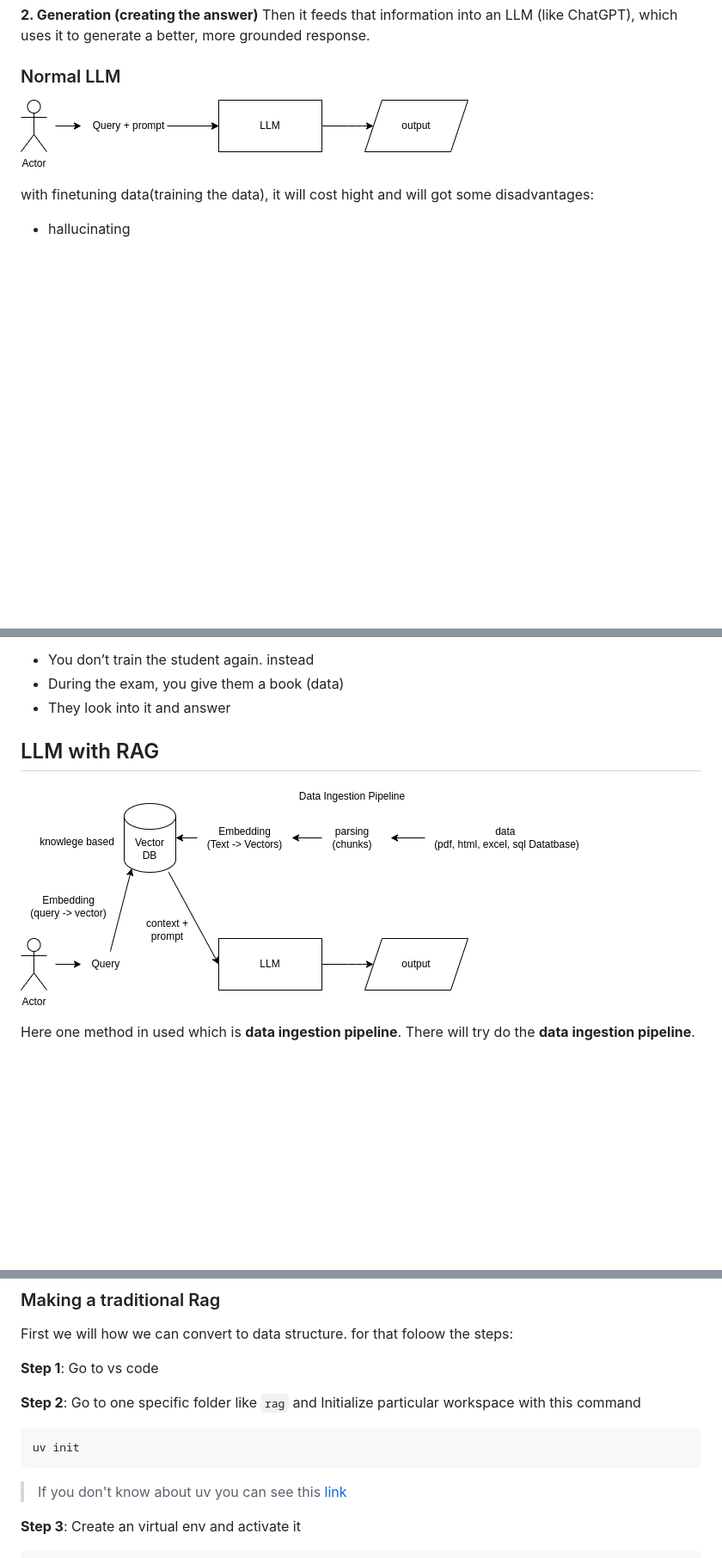
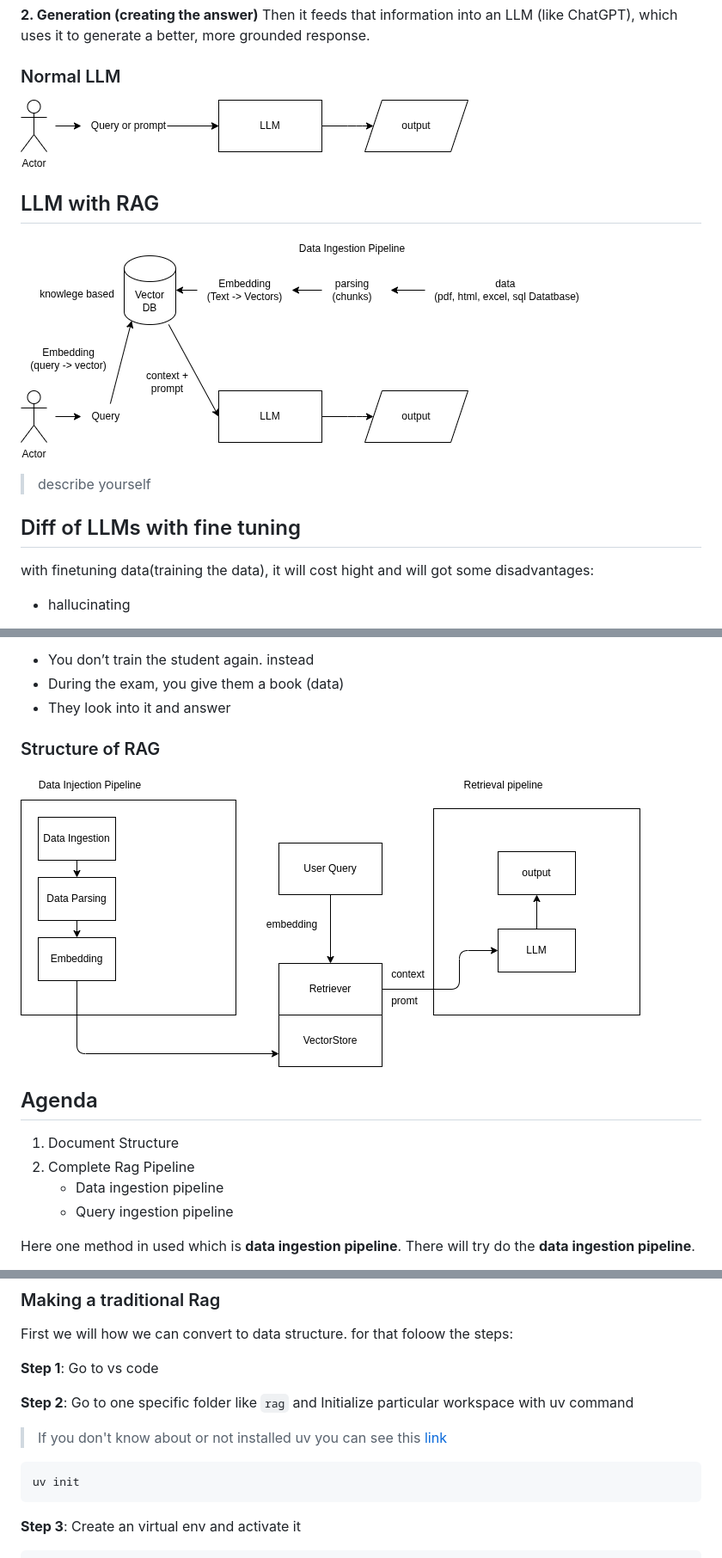
Before and after one commit to nabim777/RAG, a Markdown page: docs/rag.md, 3 parts joined by grey strips. Shown at 86% size. Rendered like a GitHub page; pictures changed too: docs/image/1withoutRAG.drawio.png, docs/image/2LLmwithRAG.drawio.png; blank space fills up the shorter version.

````diff
--- a/docs/rag.md
+++ b/docs/rag.md
@@ -24,7 +24,16 @@ The system first searches for relevant information from external sources like:
 Then it feeds that information into an LLM (like ChatGPT), which uses it to generate a better, more grounded response.
 
 ### Normal LLM
-![](./image/1withoutRAG.drawio.png)
+![Normal LLM](./image/1withoutRAG.drawio.png)
+
+
+## LLM with RAG
+
+![LLM with RAG](./image/2LLmwithRAG.drawio.png)
+
+> describe yourself
+
+## Diff of LLMs with fine tuning
 
 with finetuning data(training the data), it will cost hight and will got some disadvantages:
 - hallucinating
@@ -46,9 +55,19 @@ instead
 - During the exam, you give them a book (data)
 - They look into it and answer
 
-## LLM with RAG
 
-![](./image/2LLmwithRAG.drawio.png)
+
+
+### Structure of RAG
+
+![Structure with RAG](./image/3structure.drawio.png)
+
+## Agenda
+
+1. Document Structure
+2. Complete Rag Pipeline
+    - Data ingestion pipeline
+    - Query ingestion pipeline
 
 Here one method in used which is **data ingestion pipeline**.
 There will try do the **data ingestion pipeline**.
@@ -142,13 +151,14 @@ First we will how we can convert to data structure. for that foloow the steps:
 
 **Step 1**: Go to vs code
 
-**Step 2**: Go to one specific folder like `rag` and Initialize particular workspace with this command
+**Step 2**: Go to one specific folder like `rag` and Initialize particular workspace with uv command
+
+> If you don't know about or not installed uv you can see this [link](./uv.md)
 
 ```zsh
 uv init
 ```
 
-> If you don't know about uv you can see this [link](./uv.md)
 
 **Step 3**: Create an virtual env  and activate it
 ```zsh
````
Also changed, not shown: other parts of docs/rag.md (+5 -15 lines), docs/uv.md (+8 -0 lines).
